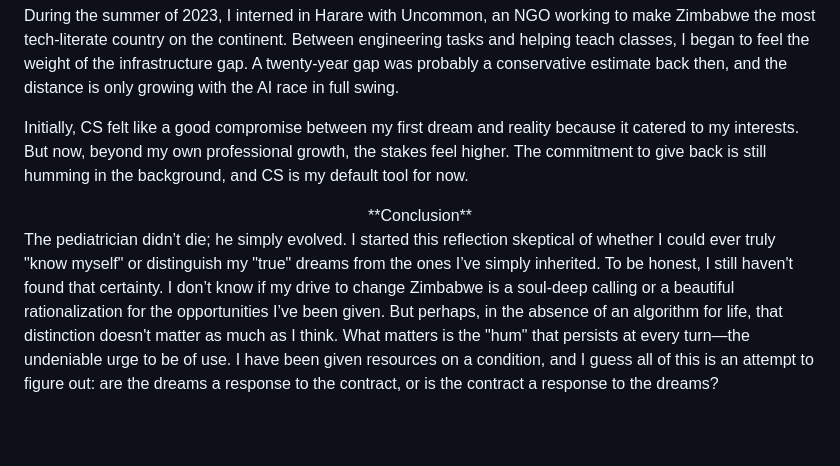
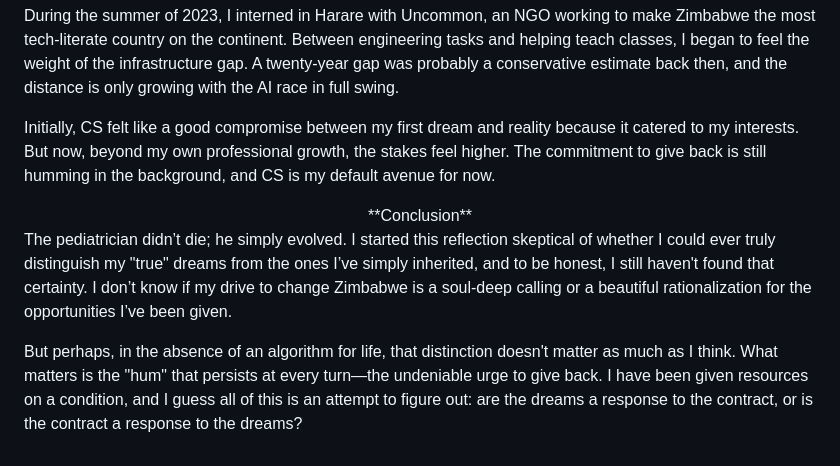
Before and after one commit to TMahlatini/myblog, a Markdown page: posts/dreams.md, the part around the change. GitHub-like rendering; blank space fills up the shorter version.

Commit message:
udated dreams

```diff
--- a/posts/dreams.md
+++ b/posts/dreams.md
@@ -26,10 +26,11 @@ When I started college, medical school was my goal. But after a grueling chemist
 
 During the summer of 2023, I interned in Harare with Uncommon, an NGO working to make Zimbabwe the most tech-literate country on the continent. Between engineering tasks and helping teach classes, I began to feel the weight of the infrastructure gap. A twenty-year gap was probably a conservative estimate back then, and the distance is only growing with the AI race in full swing.
 
-Initially, CS felt like a good compromise between my first dream and reality because it catered to my interests. But now, beyond my own professional growth, the stakes feel higher. The commitment to give back is still humming in the background, and CS is my default tool for now.
+Initially, CS felt like a good compromise between my first dream and reality because it catered to my interests. But now, beyond my own professional growth, the stakes feel higher. The commitment to give back is still humming in the background, and CS is my default avenue for now.
 
 
 <center>**Conclusion**</center>
 
-The pediatrician didn’t die; he simply evolved. I started this reflection skeptical of whether I could ever truly "know myself" or distinguish my "true" dreams from the ones I’ve simply inherited. To be honest, I still haven't found that certainty. I don’t know if my drive to change Zimbabwe is a soul-deep calling or a beautiful rationalization for the opportunities I’ve been given.
-But perhaps, in the absence of an algorithm for life, that distinction doesn't matter as much as I think. What matters is the "hum" that persists at every turn—the undeniable urge to be of use. I have been given resources on a condition, and I guess all of this is an attempt to figure out: are the dreams a response to the contract, or is the contract a response to the dreams?
+The pediatrician didn’t die; he simply evolved. I started this reflection skeptical of whether I could ever truly distinguish my "true" dreams from the ones I’ve simply inherited, and to be honest, I still haven't found that certainty. I don’t know if my drive to change Zimbabwe is a soul-deep calling or a beautiful rationalization for the opportunities I’ve been given.
+
+But perhaps, in the absence of an algorithm for life, that distinction doesn't matter as much as I think. What matters is the "hum" that persists at every turn—the undeniable urge to give back. I have been given resources on a condition, and I guess all of this is an attempt to figure out: are the dreams a response to the contract, or is the contract a response to the dreams?
```
